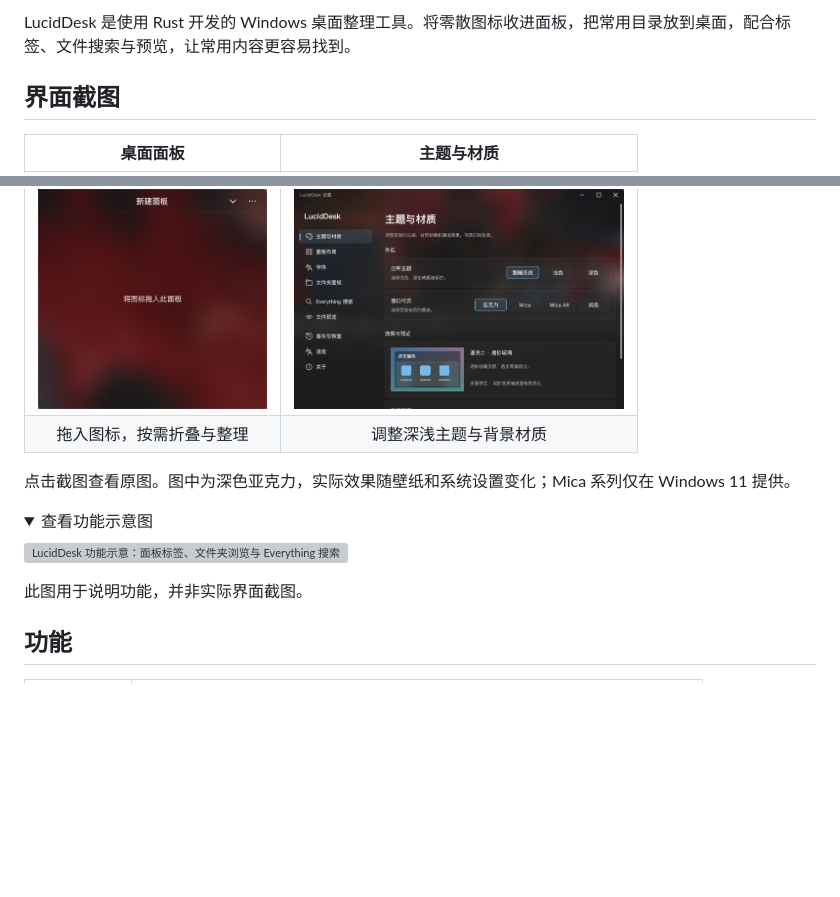
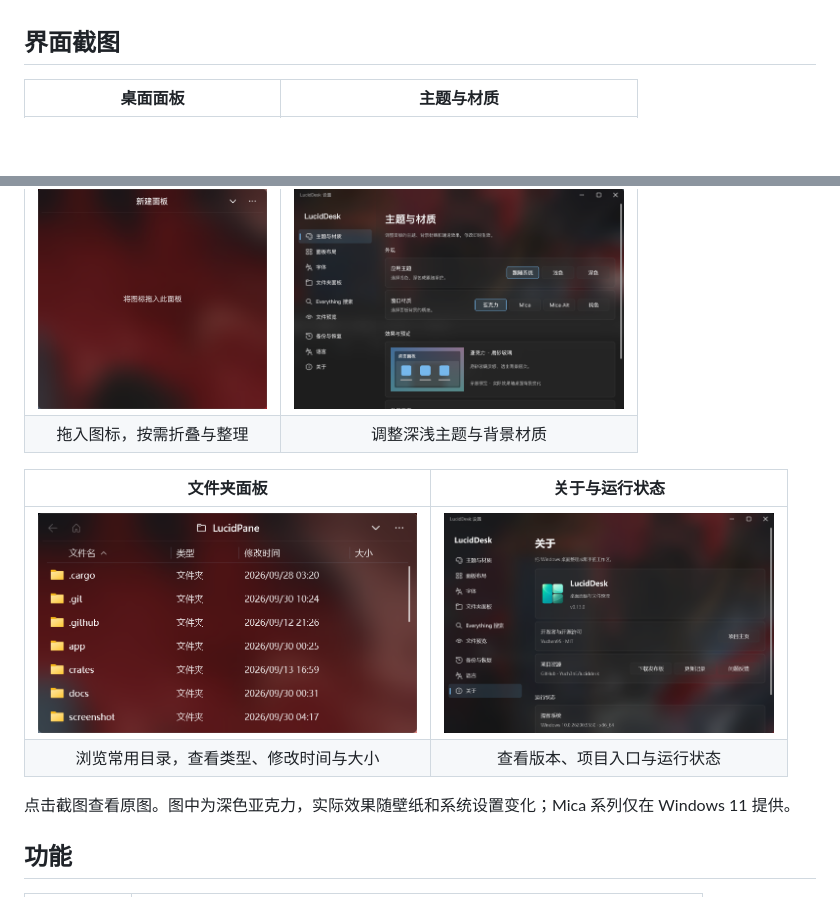
Before and after one commit to Fourgetu/luciddesk, a Markdown page: README.md, 2 parts joined by grey strips. Rendered like a GitHub page; pictures changed too: screenshot/zh/about.png (added), screenshot/zh/folder.png (added); folded sections open; blank space fills up the shorter version; grey boxes are pictures that could not be loaded.

Commit message:
docs(readme): 补齐双语截图并居中展示宣传图

```diff
--- a/README.md
+++ b/README.md
@@ -22,6 +28,4 @@
 </div>
-
-LucidDesk 是使用 Rust 开发的 Windows 桌面整理工具。将零散图标收进面板，把常用目录放到桌面，配合标签、文件搜索与预览，让常用内容更容易找到。
 
 ## 界面截图
 
@@ -30,16 +34,12 @@ LucidDesk 是使用 Rust 开发的 Windows 桌面整理工具。将零散图标
 | <a href="screenshot/zh/pane.png"><img src="screenshot/zh/pane.png" height="220" alt="中文桌面面板" /></a> | <a href="screenshot/zh/setting.png"><img src="screenshot/zh/setting.png" height="220" alt="中文主题与材质设置" /></a> |
 | 拖入图标，按需折叠与整理 | 调整深浅主题与背景材质 |
 
+| 文件夹面板 | 关于与运行状态 |
+| :---: | :---: |
+| <a href="screenshot/zh/folder.png"><img src="screenshot/zh/folder.png" height="220" alt="中文文件夹面板列表视图" /></a> | <a href="screenshot/zh/about.png"><img src="screenshot/zh/about.png" height="220" alt="中文关于页面与运行状态" /></a> |
+| 浏览常用目录，查看类型、修改时间与大小 | 查看版本、项目入口与运行状态 |
+
 点击截图查看原图。图中为深色亚克力，实际效果随壁纸和系统设置变化；Mica 系列仅在 Windows 11 提供。
-
-<details>
-<summary>查看功能示意图</summary>
-
-![LucidDesk 功能示意：面板标签、文件夹浏览与 Everything 搜索](docs/images/overview.svg)
-
-此图用于说明功能，并非实际界面截图。
-
-</details>
 
 ## 功能
 
```
Also changed, not shown: other parts of README.md (+6 -0 lines), README.en.md (+11 -11 lines), screenshot/en/about.png (added), screenshot/en/folder.png (added).
